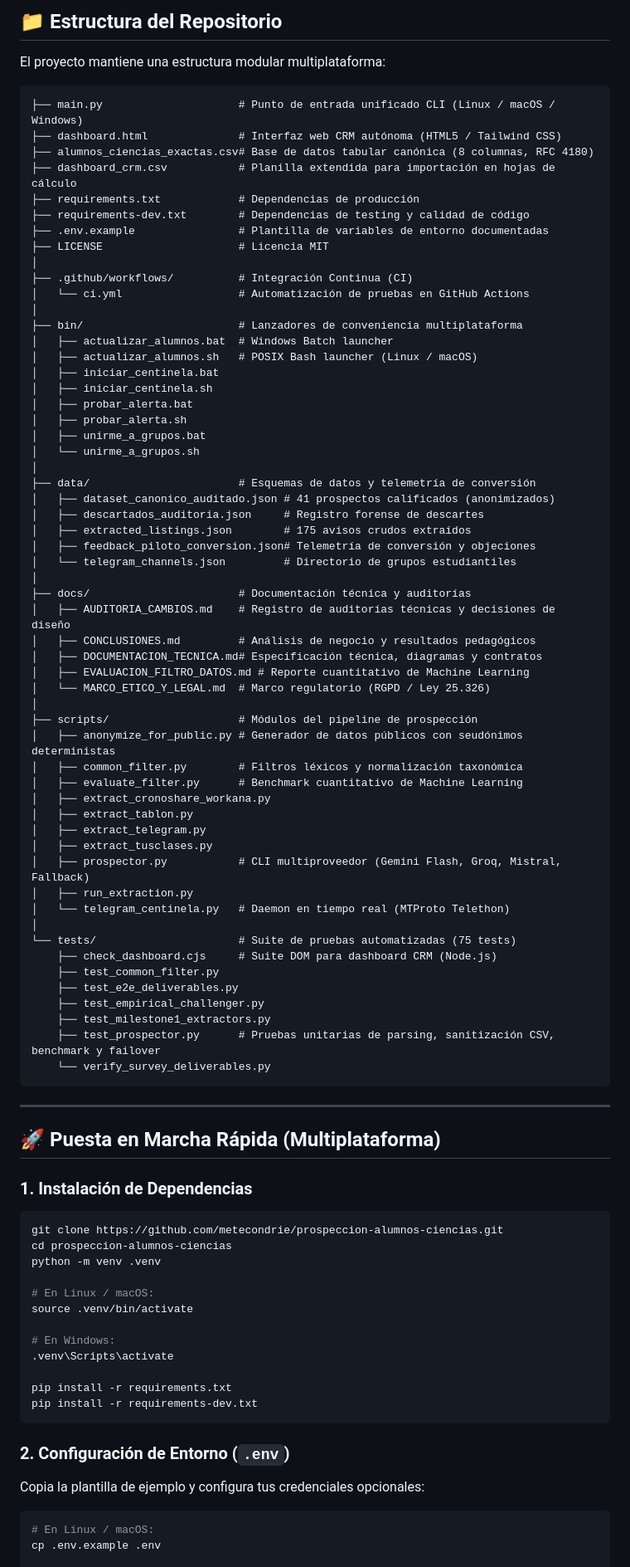
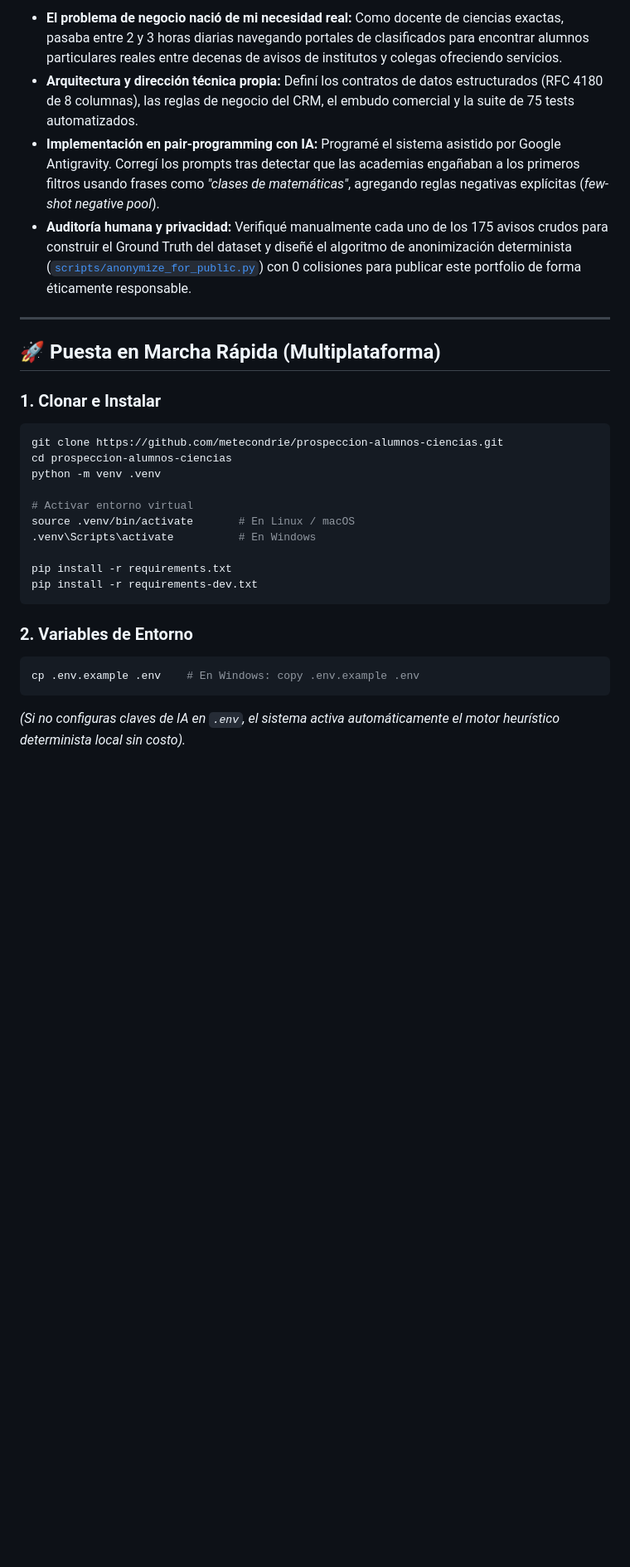
Before and after one commit to metecondrie/prospeccion-alumnos-ciencias, a Markdown page: README.md, the part around one of its changes. Shown at 83% size. Drawn GitHub-style; blank space fills up the shorter version.

````diff
--- a/README.md
+++ b/README.md
@@ -79,92 +74,31 @@ Para una explicación exhaustiva de cumplimiento normativo (RGPD / Ley 25.326) y
-## 📁 Estructura del Repositorio
-
-El proyecto mantiene una estructura modular multiplataforma:
-
-```text
-├── main.py                     # Punto de entrada unificado CLI (Linux / macOS / Windows)
-├── dashboard.html              # Interfaz web CRM autónoma (HTML5 / Tailwind CSS)
-├── alumnos_ciencias_exactas.csv# Base de datos tabular canónica (8 columnas, RFC 4180)
-├── dashboard_crm.csv           # Planilla extendida para importación en hojas de cálculo
-├── requirements.txt            # Dependencias de producción
-├── requirements-dev.txt        # Dependencias de testing y calidad de código
-├── .env.example                # Plantilla de variables de entorno documentadas
-├── LICENSE                     # Licencia MIT
-│
-├── .github/workflows/          # Integración Continua (CI)
-│   └── ci.yml                  # Automatización de pruebas en GitHub Actions
-│
-├── bin/                        # Lanzadores de conveniencia multiplataforma
-│   ├── actualizar_alumnos.bat  # Windows Batch launcher
-│   ├── actualizar_alumnos.sh   # POSIX Bash launcher (Linux / macOS)
-│   ├── iniciar_centinela.bat
-│   ├── iniciar_centinela.sh
-│   ├── probar_alerta.bat
-│   ├── probar_alerta.sh
-│   ├── unirme_a_grupos.bat
-│   └── unirme_a_grupos.sh
-│
-├── data/                       # Esquemas de datos y telemetría de conversión
-│   ├── dataset_canonico_auditado.json # 41 prospectos calificados (anonimizados)
-│   ├── descartados_auditoria.json     # Registro forense de descartes
-│   ├── extracted_listings.json        # 175 avisos crudos extraídos
-│   ├── feedback_piloto_conversion.json# Telemetría de conversión y objeciones
-│   └── telegram_channels.json         # Directorio de grupos estudiantiles
-│
-├── docs/                       # Documentación técnica y auditorías
-│   ├── AUDITORIA_CAMBIOS.md    # Registro de auditorías técnicas y decisiones de diseño
-│   ├── CONCLUSIONES.md         # Análisis de negocio y resultados pedagógicos
-│   ├── DOCUMENTACION_TECNICA.md# Especificación técnica, diagramas y contratos
-│   ├── EVALUACION_FILTRO_DATOS.md # Reporte cuantitativo de Machine Learning
-│   └── MARCO_ETICO_Y_LEGAL.md  # Marco regulatorio (RGPD / Ley 25.326)
-│
-├── scripts/                    # Módulos del pipeline de prospección
-│   ├── anonymize_for_public.py # Generador de datos públicos con seudónimos deterministas
-│   ├── common_filter.py        # Filtros léxicos y normalización taxonómica
-│   ├── evaluate_filter.py      # Benchmark cuantitativo de Machine Learning
-│   ├── extract_cronoshare_workana.py
-│   ├── extract_tablon.py
-│   ├── extract_telegram.py
-│   ├── extract_tusclases.py
-│   ├── prospector.py           # CLI multiproveedor (Gemini Flash, Groq, Mistral, Fallback)
-│   ├── run_extraction.py
-│   └── telegram_centinela.py   # Daemon en tiempo real (MTProto Telethon)
-│
-└── tests/                      # Suite de pruebas automatizadas (75 tests)
-    ├── check_dashboard.cjs     # Suite DOM para dashboard CRM (Node.js)
-    ├── test_common_filter.py
-    ├── test_e2e_deliverables.py
-    ├── test_empirical_challenger.py
-    ├── test_milestone1_extractors.py
-    ├── test_prospector.py      # Pruebas unitarias de parsing, sanitización CSV, benchmark y failover
-    └── verify_survey_deliverables.py
-```
+* **El problema de negocio nació de mi necesidad real:** Como docente de ciencias exactas, pasaba entre 2 y 3 horas diarias navegando portales de clasificados para encontrar alumnos particulares reales entre decenas de avisos de institutos y colegas ofreciendo servicios.
+* **Arquitectura y dirección técnica propia:** Definí los contratos de datos estructurados (RFC 4180 de 8 columnas), las reglas de negocio del CRM, el embudo comercial y la suite de 75 tests automatizados.
+* **Implementación en pair-programming con IA:** Programé el sistema asistido por Google Antigravity. Corregí los prompts tras detectar que las academias engañaban a los primeros filtros usando frases como *"clases de matemáticas"*, agregando reglas negativas explícitas (*few-shot negative pool*).
+* **Auditoría humana y privacidad:** Verifiqué manualmente cada uno de los 175 avisos crudos para construir el Ground Truth del dataset y diseñé el algoritmo de anonimización determinista ([`scripts/anonymize_for_public.py`](scripts/anonymize_for_public.py)) con 0 colisiones para publicar este portfolio de forma éticamente responsable.
 
 ---
 
 ## 🚀 Puesta en Marcha Rápida (Multiplataforma)
 
-### 1. Instalación de Dependencias
+### 1. Clonar e Instalar
 
 ```bash
 git clone https://github.com/metecondrie/prospeccion-alumnos-ciencias.git
 cd prospeccion-alumnos-ciencias
 python -m venv .venv
 
-# En Linux / macOS:
-source .venv/bin/activate
-
-# En Windows:
-.venv\Scripts\activate
+# Activar entorno virtual
+source .venv/bin/activate       # En Linux / macOS
+.venv\Scripts\activate          # En Windows
 
 pip install -r requirements.txt
 pip install -r requirements-dev.txt
 ```
 
-### 2. Configuración de Entorno (`.env`)
-
-Copia la plantilla de ejemplo y configura tus credenciales opcionales:
+### 2. Variables de Entorno
 
 ```bash
-# En Linux / macOS:
-cp .env.example .env
+cp .env.example .env    # En Windows: copy .env.example .env
+```
+*(Si no configuras claves de IA en `.env`, el sistema activa automáticamente el motor heurístico determinista local sin costo).*
 
````
Also changed, not shown: other parts of README.md (+61 -77 lines), docs/assets/dashboard_cards.png (added), docs/assets/dashboard_desktop.png (added), 2 other files.
